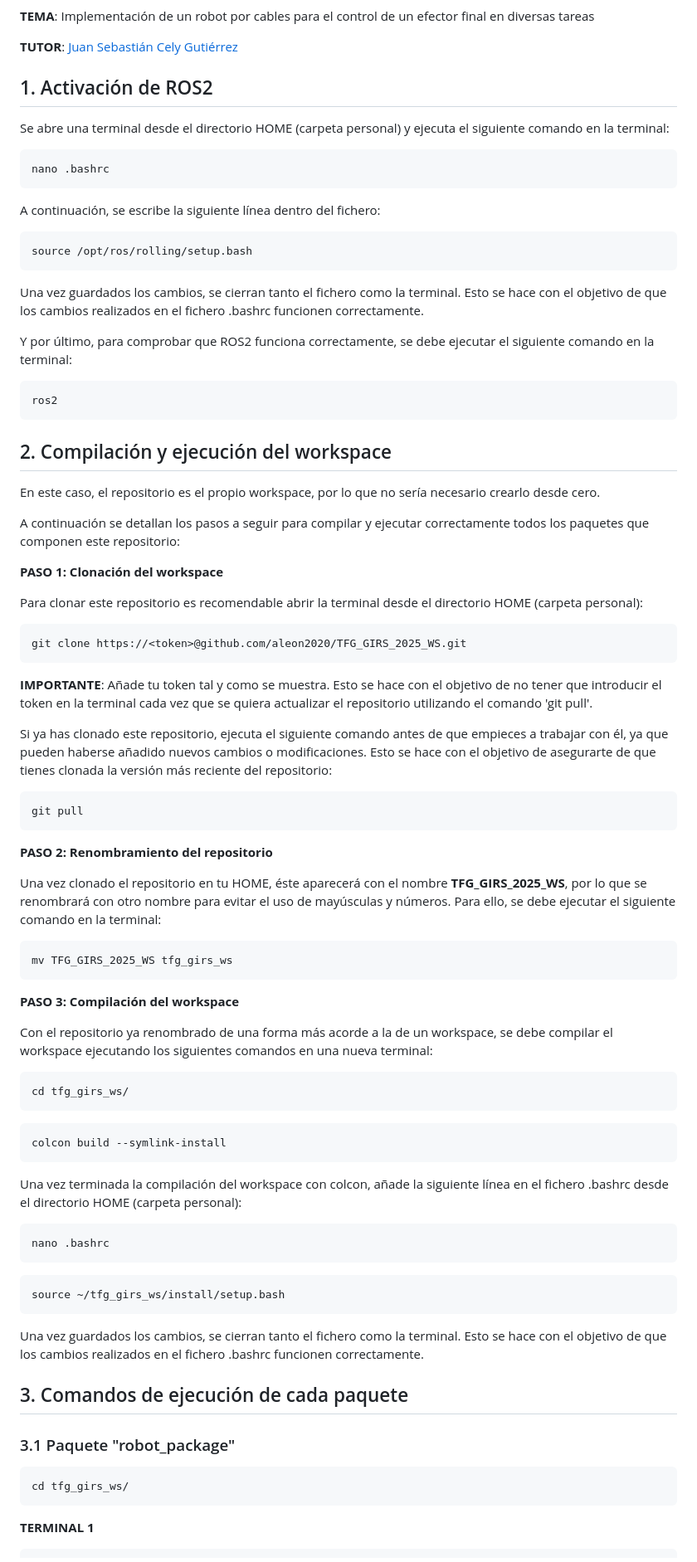
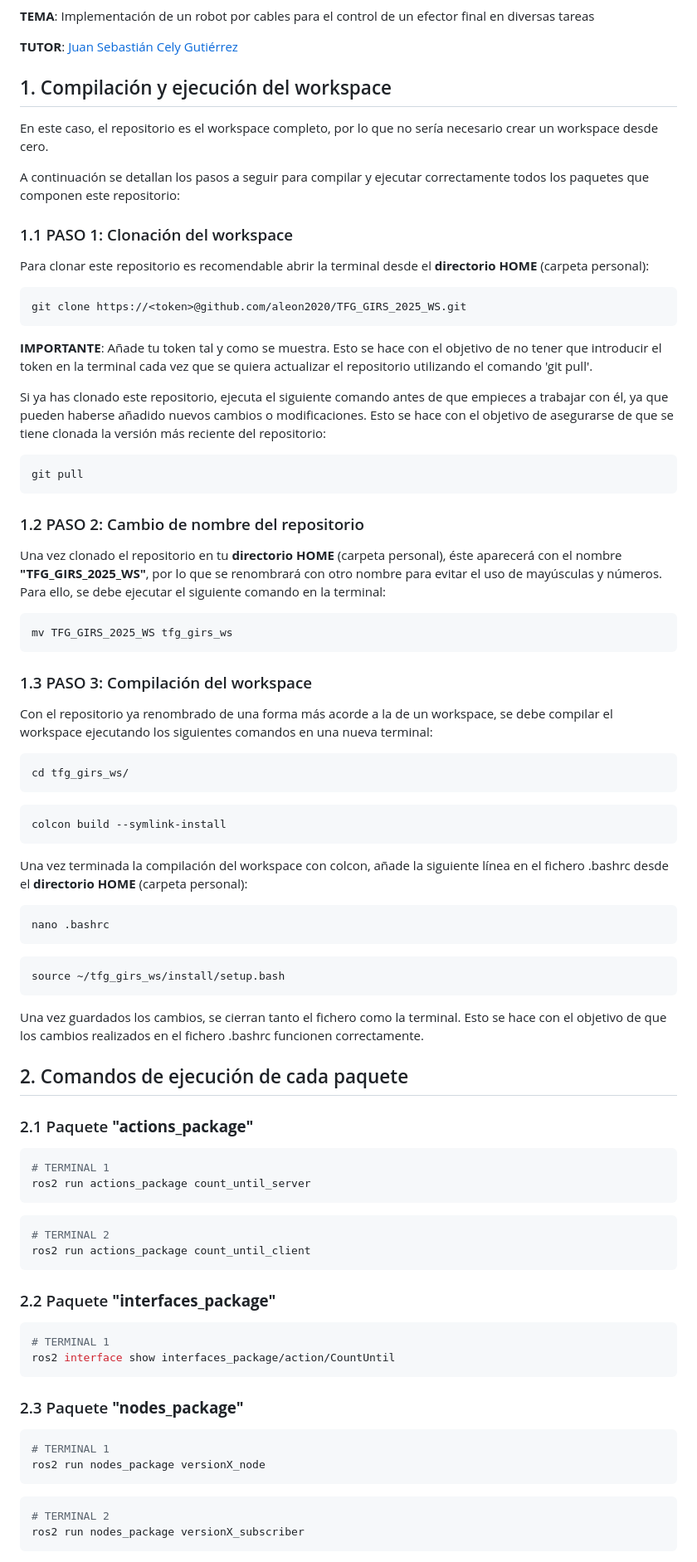
Before and after one commit to aleon2020/cable_driven_parallel_robot_2d, a Markdown page: README.md, the part around the change printed below. Shown: that part at 83% size. Drawn GitHub-style.

````diff
--- a/README.md
+++ b/README.md
@@ -6,37 +6,15 @@
 
 **TUTOR**: [Juan Sebastián Cely Gutiérrez](https://github.com/juanscelyg)
 
-## 1. Activación de ROS2
+## 1. Compilación y ejecución del workspace
 
-Se abre una terminal desde el directorio HOME (carpeta personal) y ejecuta el siguiente comando en la terminal:
-
-```sh
-nano .bashrc
-```
-
-A continuación, se escribe la siguiente línea dentro del fichero:
-
-```sh
-source /opt/ros/rolling/setup.bash
-```
-
-Una vez guardados los cambios, se cierran tanto el fichero como la terminal. Esto se hace con el objetivo de que los cambios realizados en el fichero .bashrc funcionen correctamente.
-
-Y por último, para comprobar que ROS2 funciona correctamente, se debe ejecutar el siguiente comando en la terminal:
-
-```sh
-ros2
-```
-
-## 2. Compilación y ejecución del workspace
-
-En este caso, el repositorio es el propio workspace, por lo que no sería necesario crearlo desde cero.
+En este caso, el repositorio es el workspace completo, por lo que no sería necesario crear un workspace desde cero.
 
 A continuación se detallan los pasos a seguir para compilar y ejecutar correctamente todos los paquetes que componen este repositorio:
 
-**PASO 1: Clonación del workspace**
+### 1.1 PASO 1: Clonación del workspace
 
-Para clonar este repositorio es recomendable abrir la terminal desde el directorio HOME (carpeta personal):
+Para clonar este repositorio es recomendable abrir la terminal desde el **directorio HOME** (carpeta personal):
 
 ```sh
 git clone https://<token>@github.com/aleon2020/TFG_GIRS_2025_WS.git
@@ -44,21 +22,21 @@ git clone https://<token>@github.com/aleon2020/TFG_GIRS_2025_WS.git
 
 **IMPORTANTE**: Añade tu token tal y como se muestra. Esto se hace con el objetivo de no tener que introducir el token en la terminal cada vez que se quiera actualizar el repositorio utilizando el comando 'git pull'.
 
-Si ya has clonado este repositorio, ejecuta el siguiente comando antes de que empieces a trabajar con él, ya que pueden haberse añadido nuevos cambios o modificaciones. Esto se hace con el objetivo de asegurarte de que tienes clonada la versión más reciente del repositorio:
+Si ya has clonado este repositorio, ejecuta el siguiente comando antes de que empieces a trabajar con él, ya que pueden haberse añadido nuevos cambios o modificaciones. Esto se hace con el objetivo de asegurarse de que se tiene clonada la versión más reciente del repositorio:
 
 ```sh
 git pull
 ```
 
-**PASO 2: Renombramiento del repositorio**
+### 1.2 PASO 2: Cambio de nombre del repositorio
 
-Una vez clonado el repositorio en tu HOME, éste aparecerá con el nombre **TFG_GIRS_2025_WS**, por lo que se renombrará con otro nombre para evitar el uso de mayúsculas y números. Para ello, se debe ejecutar el siguiente comando en la terminal:
+Una vez clonado el repositorio en tu **directorio HOME** (carpeta personal), éste aparecerá con el nombre **"TFG_GIRS_2025_WS"**, por lo que se renombrará con otro nombre para evitar el uso de mayúsculas y números. Para ello, se debe ejecutar el siguiente comando en la terminal:
 
 ```sh
 mv TFG_GIRS_2025_WS tfg_girs_ws
 ```
 
-**PASO 3: Compilación del workspace**
+### 1.3 PASO 3: Compilación del workspace
 
 Con el repositorio ya renombrado de una forma más acorde a la de un workspace, se debe compilar el workspace ejecutando los siguientes comandos en una nueva terminal:
 
@@ -70,7 +48,7 @@ cd tfg_girs_ws/
 colcon build --symlink-install
 ```
 
-Una vez terminada la compilación del workspace con colcon, añade la siguiente línea en el fichero .bashrc desde el directorio HOME (carpeta personal):
+Una vez terminada la compilación del workspace con colcon, añade la siguiente línea en el fichero .bashrc desde el **directorio HOME** (carpeta personal):
 
 ```sh
 nano .bashrc
@@ -82,14 +60,36 @@ source ~/tfg_girs_ws/install/setup.bash
 
 Una vez guardados los cambios, se cierran tanto el fichero como la terminal. Esto se hace con el objetivo de que los cambios realizados en el fichero .bashrc funcionen correctamente.
 
-## 3. Comandos de ejecución de cada paquete
+## 2. Comandos de ejecución de cada paquete
 
-### 3.1 Paquete "robot_package"
+### 2.1 Paquete **"actions_package"**
 
 ```sh
-cd tfg_girs_ws/
+# TERMINAL 1
+ros2 run actions_package count_until_server
 ```
 
-**TERMINAL 1**
+```sh
+# TERMINAL 2
+ros2 run actions_package count_until_client
+```
+
+### 2.2 Paquete **"interfaces_package"**
 
 ```sh
+# TERMINAL 1
+ros2 interface show interfaces_package/action/CountUntil
+```
+
+### 2.3 Paquete **"nodes_package"**
+
+```sh
+# TERMINAL 1
+ros2 run nodes_package versionX_node
+```
+
+```sh
+# TERMINAL 2
+ros2 run nodes_package versionX_subscriber
+```
+
````
Also changed, not shown: other parts of README.md (+26 -72 lines).
